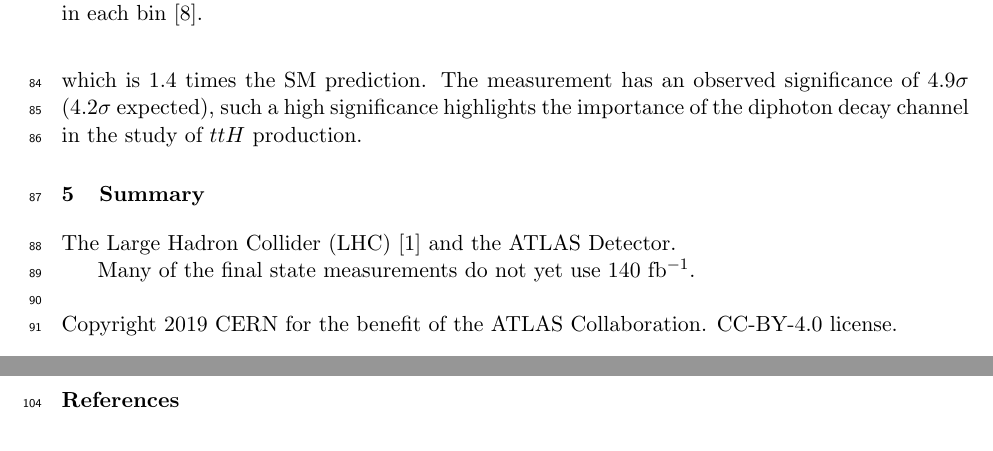
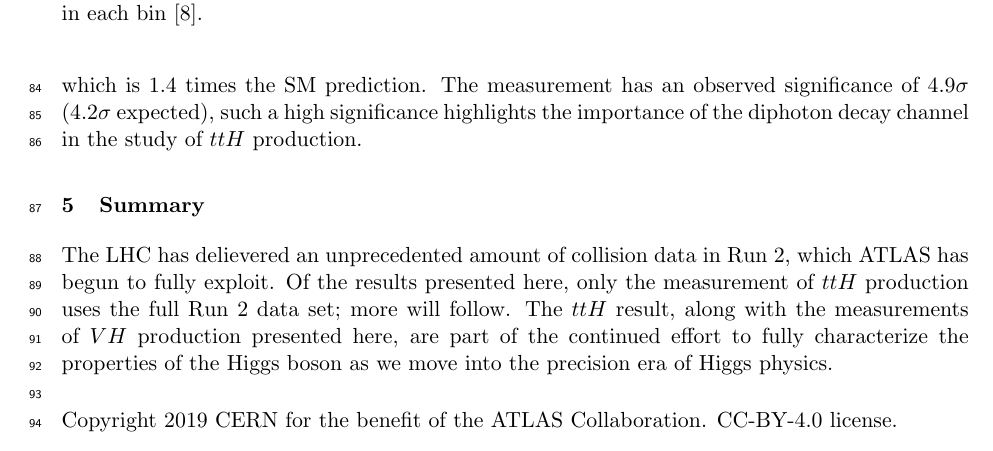
Before and after one commit to brendlin/moriondProceedings, a LaTeX document (brendlinger.tex): two parts of pages 4 and 5 of 5 before the commit and part of page 4 of 5 after it, the two joined at a grey line, cut so that both start at the same text. Compiled offline with pdfLaTeX.

Commit message:
first attempt at a conclusion

```diff
--- a/brendlinger.tex
+++ b/brendlinger.tex
@@ -247,9 +247,12 @@ highlights the importance of the diphoton decay channel in the study of $ttH$ pr
 
 \section{Summary}
 
-The Large Hadron Collider (LHC) \cite{Evans:2008zzb} and the ATLAS Detector.
-
-Many of the final state measurements do not yet use 140~fb$^{-1}$.
+The LHC has delievered an unprecedented amount of collision data in Run~2, which ATLAS has begun to
+fully exploit. Of the results presented here, only the measurement of $ttH$ production uses the full
+Run~2 data set; more will follow.
+The $ttH$ result, along with the measurements of $VH$
+production presented here, are part of the continued effort to fully characterize the properties
+of the Higgs boson as we move into the precision era of Higgs physics.
 
 % ATLAS-required copyright
 % Authors should try to find a place that is not too obtrusive for this statement e.g. as footnote
```
Also changed, not shown: brendlinger.tex (2 more changed lines).
